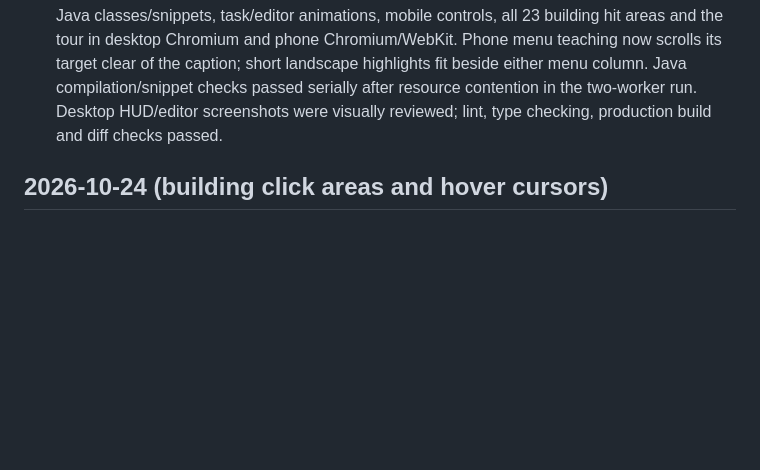
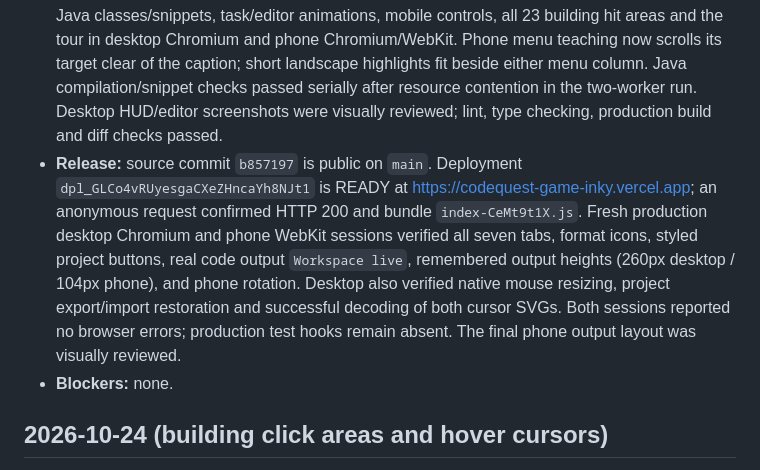
Before and after one commit to amirh3sam/codequest-game, a Markdown page: docs/PROGRESS.md, the part around the change. Rendered like a GitHub page; blank space fills up the shorter version.

Commit message:
Record studio layout deployment and live browser checks

```diff
--- a/docs/PROGRESS.md
+++ b/docs/PROGRESS.md
@@ -4,6 +4,8 @@
 - Explorer and open file tabs now show colored format icons for JavaScript, TypeScript, Java, Python, JSON, HTML, CSS, Markdown, text, images and unknown files, plus open/closed folder artwork. Local-folder, project-export and import buttons use the studio's dark styling, borders, hover/focus feedback and icons.
 - Removed the separate Console tab. Output stays beneath Code, with a draggable horizontal handle, keyboard arrows/Home/End, screen-size limits that retain usable editing space, independent scrolling and a remembered height. Updated project/study navigation, the real-interface tour and the handbook for seven tabs and the relocated tools.
 - **Checks:** 292 unit tests and 44 distinct focused browser scenarios passed. Coverage includes real output dragging and keyboard limits, reopen/refresh persistence, mobile resizing/rotation, all 11 icon formats, project import/export, all four real language runners and multi-file quests, Java classes/snippets, task/editor animations, mobile controls, all 23 building hit areas and the tour in desktop Chromium and phone Chromium/WebKit. Phone menu teaching now scrolls its target clear of the caption; short landscape highlights fit beside either menu column. Java compilation/snippet checks passed serially after resource contention in the two-worker run. Desktop HUD/editor screenshots were visually reviewed; lint, type checking, production build and diff checks passed.
+- **Release:** source commit `b857197` is public on `main`. Deployment `dpl_GLCo4vRUyesgaCXeZHncaYh8NJt1` is READY at https://codequest-game-inky.vercel.app; an anonymous request confirmed HTTP 200 and bundle `index-CeMt9t1X.js`. Fresh production desktop Chromium and phone WebKit sessions verified all seven tabs, format icons, styled project buttons, real code output `Workspace live`, remembered output heights (260px desktop / 104px phone), and phone rotation. Desktop also verified native mouse resizing, project export/import restoration and successful decoding of both cursor SVGs. Both sessions reported no browser errors; production test hooks remain absent. The final phone output layout was visually reviewed.
+- **Blockers:** none.
 
 ## 2026-10-24 (building click areas and hover cursors)
 - Replaced the lighting console's centered 58×136 hit rectangle with the actual rounded screen, narrow stand and rounded base. This removes the invisible clickable region below the console, the empty gaps beside its stand and rounded-corner/shadow hotspots on all 23 maps.
```
